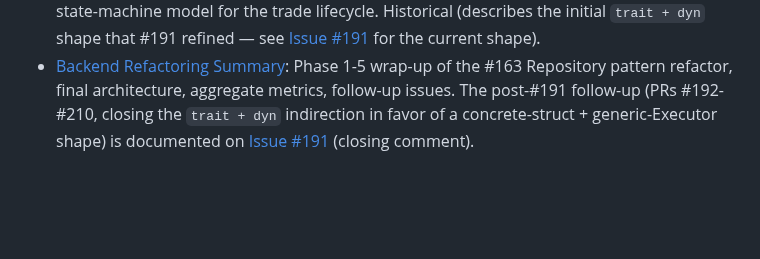
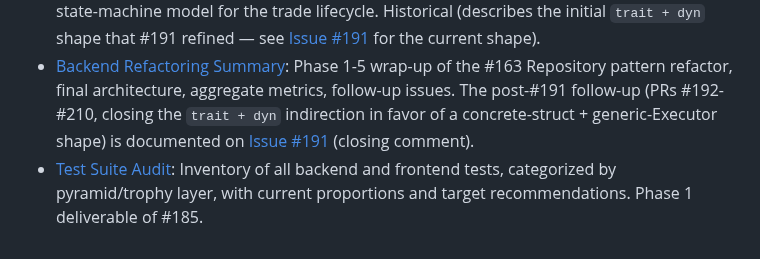
Before and after one commit to menonu/ymatch, a Markdown page: docs/README.md, the part around the change. Drawn GitHub-style; blank space fills up the shorter version.

Commit message:
docs: link test_audit.md from Documentation Index

```diff
--- a/docs/README.md
+++ b/docs/README.md
@@ -64,3 +64,4 @@ Conceptual explanations, architecture reviews, design decisions, and background
 * [Disaster Recovery](file:///home/menonu/ws/ymatch/docs/explanation/disaster_recovery.md): Recovery procedure, lessons learned from the June 2026 end-to-end test, and known gaps.
 * [Phase 4 Design](file:///home/menonu/ws/ymatch/docs/explanation/refactoring_phase_4.md): Match/Inventory/Message repository design, N+1 fix (1+4N → 3 queries), state-machine model for the trade lifecycle. Historical (describes the initial `trait + dyn` shape that #191 refined — see [Issue #191](https://github.com/menonu/ymatch/issues/191) for the current shape).
 * [Backend Refactoring Summary](file:///home/menonu/ws/ymatch/docs/explanation/refactoring_summary.md): Phase 1-5 wrap-up of the #163 Repository pattern refactor, final architecture, aggregate metrics, follow-up issues. The post-#191 follow-up (PRs #192-#210, closing the `trait + dyn` indirection in favor of a concrete-struct + generic-Executor shape) is documented on [Issue #191](https://github.com/menonu/ymatch/issues/191) (closing comment).
+* [Test Suite Audit](file:///home/menonu/ws/ymatch/docs/explanation/test_audit.md): Inventory of all backend and frontend tests, categorized by pyramid/trophy layer, with current proportions and target recommendations. Phase 1 deliverable of #185.
```
